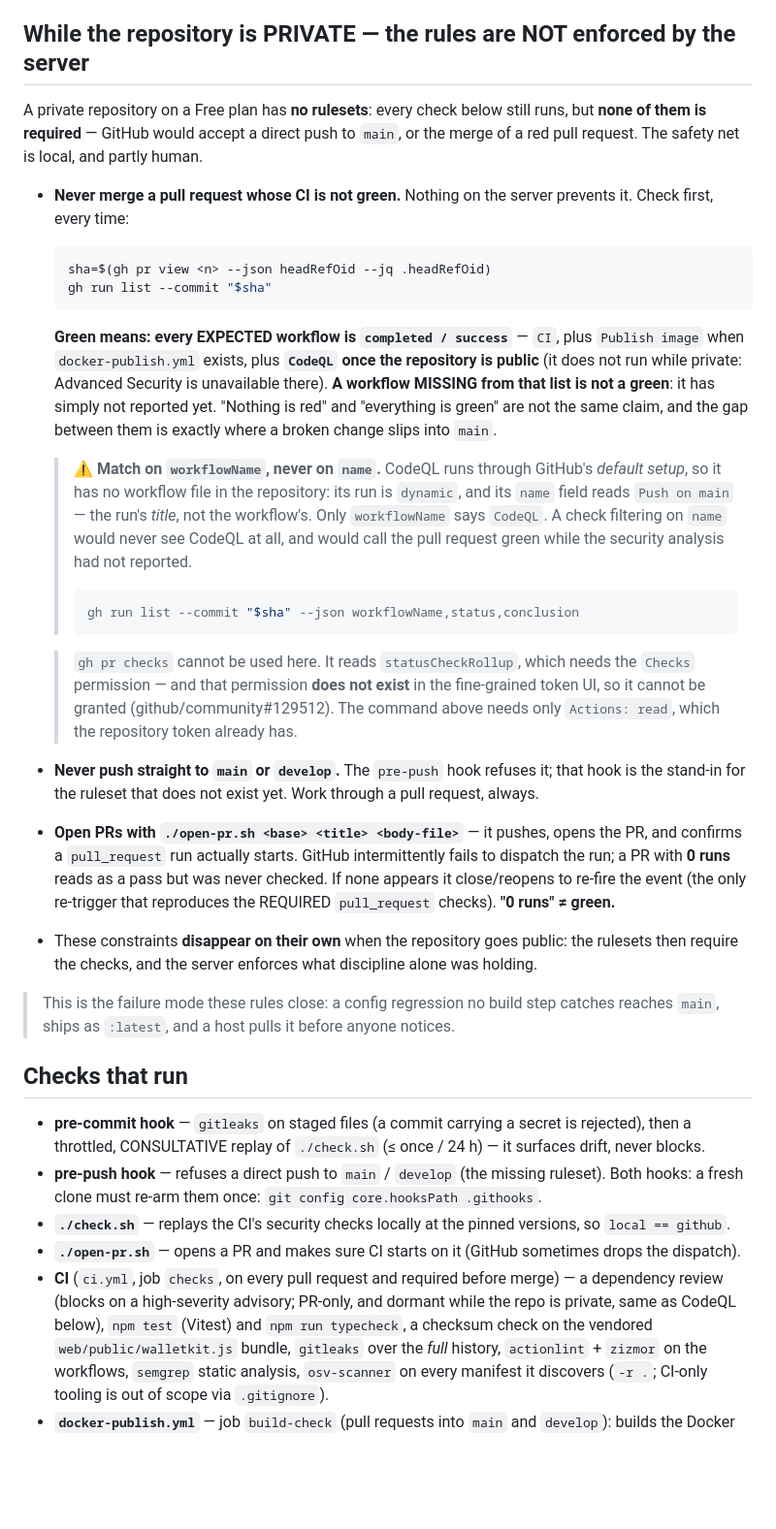
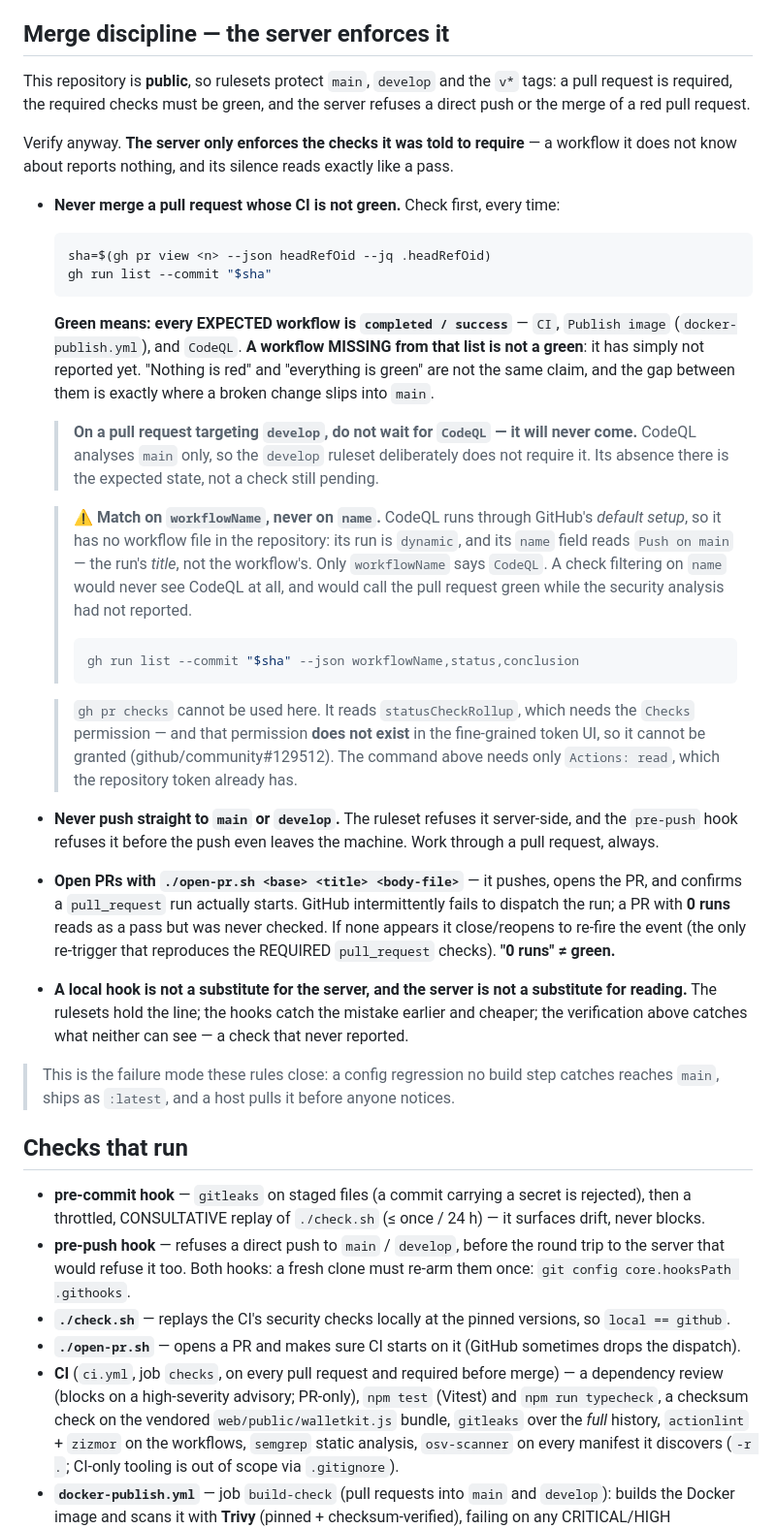
Before and after one commit to actarus314/DecantFi, a Markdown page: AGENTS.md, the part around the change. Shown at 97% size. Drawn GitHub-style; blank space fills up the shorter version.

Commit message:
docs(agents): the repository is public — the server DOES enforce the rules
AGENTS.md still described a private repository with no rulesets, telling
every agent that nothing was enforced server-side. The repository is
public and carries three active rulesets (main, develop, tags), so the
first file an agent reads stated the opposite of reality.

The discipline is unchanged; only its reason is. Kept in full: the
`gh run list` verification (a MISSING check is still not a green), the
workflowName-vs-name trap for CodeQL, and why `gh pr checks` cannot be
used here.

Added: on a PR targeting `develop`, CodeQL never reports — it analyses
`main` only, so the develop ruleset deliberately does not require it.
Its absence is the expected state, not a pending check.

Co-Authored-By: Claude Opus 5 (1M context) <noreply@anthropic.com>

````diff
--- a/AGENTS.md
+++ b/AGENTS.md
@@ -68,25 +68,30 @@ cannot silently change under the host.
 - **Architecture decisions**: a non-trivial decision (stack, schema, boundary) gets a short
   record in `docs/adr/`. The point is to preserve the *why*, which the code cannot express.
 
-## While the repository is PRIVATE — the rules are NOT enforced by the server
+## Merge discipline — the server enforces it
 
-A private repository on a Free plan has **no rulesets**: every check below still runs, but
-**none of them is required** — GitHub would accept a direct push to `main`, or the merge of a
-red pull request. The safety net is local, and partly human.
+This repository is **public**, so rulesets protect `main`, `develop` and the `v*` tags: a pull
+request is required, the required checks must be green, and the server refuses a direct push or
+the merge of a red pull request.
 
-- **Never merge a pull request whose CI is not green.** Nothing on the server prevents it.
-  Check first, every time:
+Verify anyway. **The server only enforces the checks it was told to require** — a workflow it does
+not know about reports nothing, and its silence reads exactly like a pass.
+
+- **Never merge a pull request whose CI is not green.** Check first, every time:
 
   ```bash
   sha=$(gh pr view <n> --json headRefOid --jq .headRefOid)
   gh run list --commit "$sha"
   ```
 
-  **Green means: every EXPECTED workflow is `completed / success`** — `CI`, plus `Publish image`
-  when `docker-publish.yml` exists, plus **`CodeQL` once the repository is public** (it does not
-  run while private: Advanced Security is unavailable there). **A workflow MISSING from that list
-  is not a green**: it has simply not reported yet. "Nothing is red" and "everything is green" are
-  not the same claim, and the gap between them is exactly where a broken change slips into `main`.
+  **Green means: every EXPECTED workflow is `completed / success`** — `CI`, `Publish image`
+  (`docker-publish.yml`), and `CodeQL`. **A workflow MISSING from that list is not a green**: it has
+  simply not reported yet. "Nothing is red" and "everything is green" are not the same claim, and
+  the gap between them is exactly where a broken change slips into `main`.
+
+  > **On a pull request targeting `develop`, do not wait for `CodeQL` — it will never come.**
+  > CodeQL analyses `main` only, so the `develop` ruleset deliberately does not require it. Its
+  > absence there is the expected state, not a check still pending.
 
   > ⚠️ **Match on `workflowName`, never on `name`.** CodeQL runs through GitHub's *default setup*,
   > so it has no workflow file in the repository: its run is `dynamic`, and its `name` field reads
@@ -103,14 +108,16 @@ red pull request. The safety net is local, and partly human.
   > be granted (github/community#129512). The command above needs only `Actions: read`, which the
   > repository token already has.
 
-- **Never push straight to `main` or `develop`.** The `pre-push` hook refuses it; that hook is
-  the stand-in for the ruleset that does not exist yet. Work through a pull request, always.
+- **Never push straight to `main` or `develop`.** The ruleset refuses it server-side, and the
+  `pre-push` hook refuses it before the push even leaves the machine. Work through a pull request,
+  always.
 - **Open PRs with `./open-pr.sh <base> <title> <body-file>`** — it pushes, opens the PR, and confirms
   a `pull_request` run actually starts. GitHub intermittently fails to dispatch the run; a PR with
   **0 runs** reads as a pass but was never checked. If none appears it close/reopens to re-fire the
   event (the only re-trigger that reproduces the REQUIRED `pull_request` checks). **"0 runs" ≠ green.**
-- These constraints **disappear on their own** when the repository goes public: the rulesets
-  then require the checks, and the server enforces what discipline alone was holding.
+- **A local hook is not a substitute for the server, and the server is not a substitute for
+  reading.** The rulesets hold the line; the hooks catch the mistake earlier and cheaper; the
+  verification above catches what neither can see — a check that never reported.
 
 > This is the failure mode these rules close: a config regression no build step catches reaches
 > `main`, ships as `:latest`, and a host pulls it before anyone notices.
@@ -119,13 +126,14 @@ red pull request. The safety net is local, and partly human.
 
 - **pre-commit hook** — `gitleaks` on staged files (a commit carrying a secret is rejected), then a
   throttled, CONSULTATIVE replay of `./check.sh` (≤ once / 24 h) — it surfaces drift, never blocks.
-- **pre-push hook** — refuses a direct push to `main` / `develop` (the missing ruleset).
+- **pre-push hook** — refuses a direct push to `main` / `develop`, before the round trip to the
+  server that would refuse it too.
   Both hooks: a fresh clone must re-arm them once: `git config core.hooksPath .githooks`.
 - **`./check.sh`** — replays the CI's security checks locally at the pinned versions, so `local == github`.
 - **`./open-pr.sh`** — opens a PR and makes sure CI starts on it (GitHub sometimes drops the dispatch).
 - **CI** (`ci.yml`, job `checks`, on every pull request and required before merge) — a dependency
-  review (blocks on a high-severity advisory; PR-only, and dormant while the repo is private, same
-  as CodeQL below), `npm test` (Vitest) and `npm run typecheck`, a checksum check on the vendored
+  review (blocks on a high-severity advisory; PR-only), `npm test` (Vitest) and `npm run
+  typecheck`, a checksum check on the vendored
   `web/public/walletkit.js` bundle, `gitleaks` over the *full* history, `actionlint` + `zizmor` on
   the workflows, `semgrep` static analysis, `osv-scanner` on every manifest it discovers (`-r .`;
   CI-only tooling is out of scope via `.gitignore`).
````
